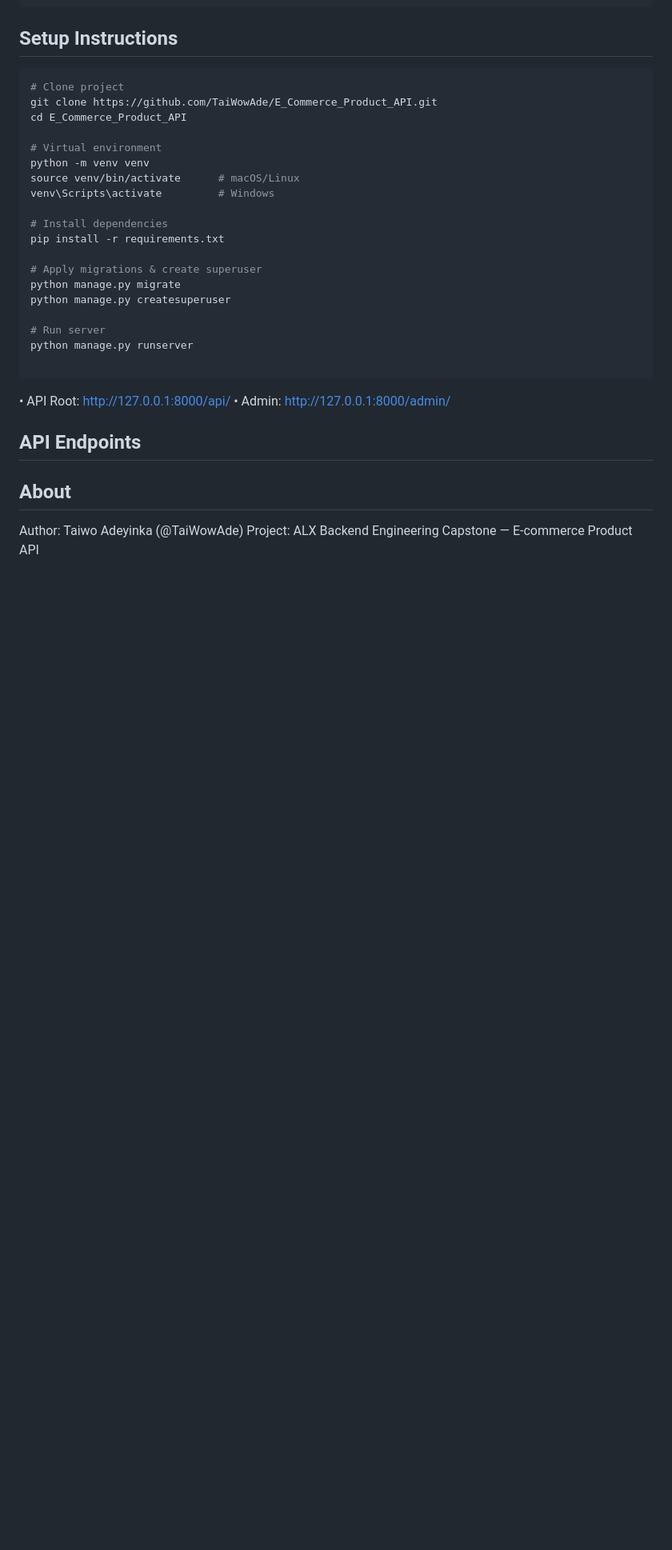
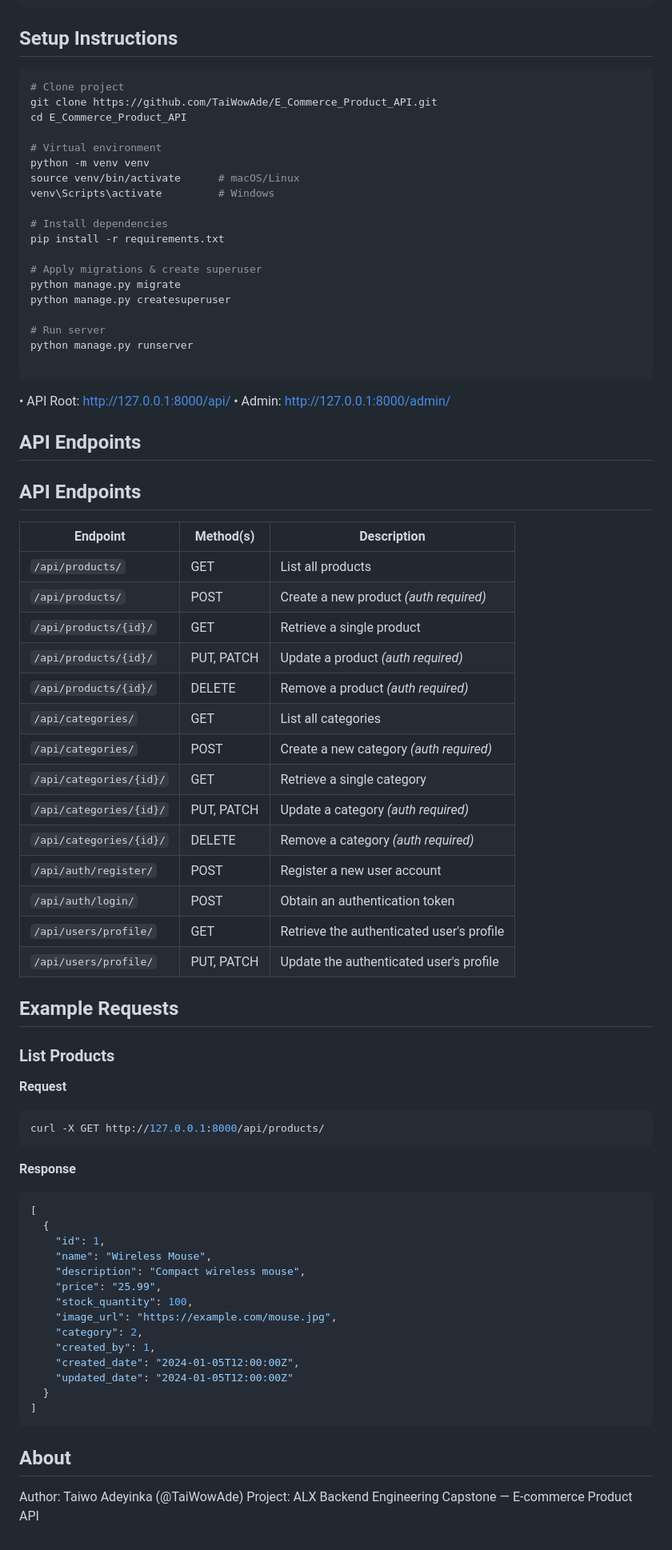
Before and after one commit to TaiWowAde/E_Commerce_Product_API, a Markdown page: README.md, the part around the change. Shown at 80% size. Drawn GitHub-style; blank space fills up the shorter version.

Commit message:
updated readme with api endpoints

````diff
--- a/README.md
+++ b/README.md
@@ -138,6 +138,55 @@ python manage.py runserver
 
 ## API Endpoints
 
+## API Endpoints
+
+| Endpoint | Method(s) | Description |
+|----------|-----------|-------------|
+| `/api/products/` | GET | List all products |
+| `/api/products/` | POST | Create a new product *(auth required)* |
+| `/api/products/{id}/` | GET | Retrieve a single product |
+| `/api/products/{id}/` | PUT, PATCH | Update a product *(auth required)* |
+| `/api/products/{id}/` | DELETE | Remove a product *(auth required)* |
+| `/api/categories/` | GET | List all categories |
+| `/api/categories/` | POST | Create a new category *(auth required)* |
+| `/api/categories/{id}/` | GET | Retrieve a single category |
+| `/api/categories/{id}/` | PUT, PATCH | Update a category *(auth required)* |
+| `/api/categories/{id}/` | DELETE | Remove a category *(auth required)* |
+| `/api/auth/register/` | POST | Register a new user account |
+| `/api/auth/login/` | POST | Obtain an authentication token |
+| `/api/users/profile/` | GET | Retrieve the authenticated user's profile |
+| `/api/users/profile/` | PUT, PATCH | Update the authenticated user's profile |
+
+## Example Requests
+
+### List Products
+
+**Request**
+
+```bash
+curl -X GET http://127.0.0.1:8000/api/products/
+```
+
+**Response**
+
+```json
+[
+  {
+    "id": 1,
+    "name": "Wireless Mouse",
+    "description": "Compact wireless mouse",
+    "price": "25.99",
+    "stock_quantity": 100,
+    "image_url": "https://example.com/mouse.jpg",
+    "category": 2,
+    "created_by": 1,
+    "created_date": "2024-01-05T12:00:00Z",
+    "updated_date": "2024-01-05T12:00:00Z"
+  }
+]
+```
+
+
 ## About
 
 Author: Taiwo Adeyinka (@TaiWowAde)
````
